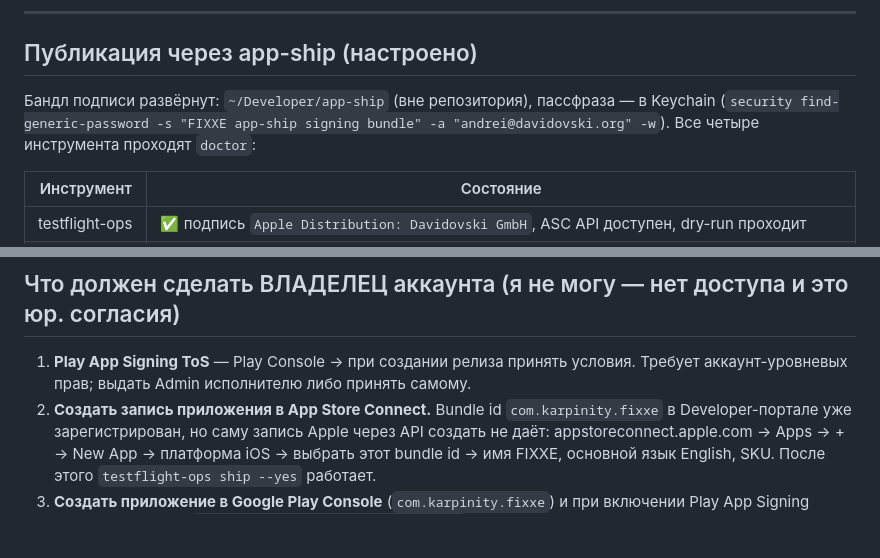
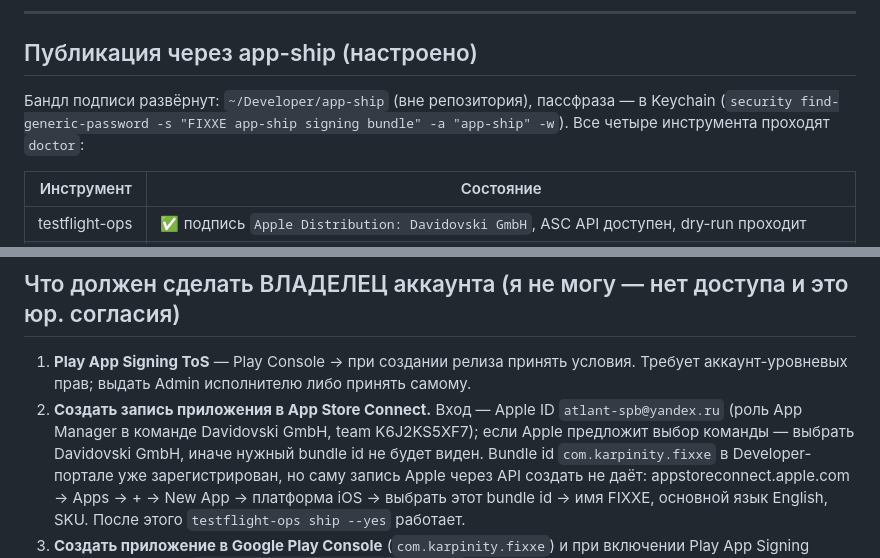
Before and after one commit to atlanteg/axe-currency, a Markdown page: store-assets/PUBLISHING.md, 2 parts joined by grey strips. GitHub-like rendering; blank space fills up the shorter version.

Commit message:
PUBLISHING: верный Apple ID для входа в App Store Connect
Вход в ASC — atlant-spb@yandex.ru (App Manager в команде Davidovski GmbH),
проверено через ASC API; andrei@davidovski.org в команде нет.

Co-Authored-By: Claude Opus 5 <noreply@anthropic.com>

```diff
--- a/store-assets/PUBLISHING.md
+++ b/store-assets/PUBLISHING.md
@@ -93,7 +93,7 @@ Rates By Exchange Rate API.
 ## Публикация через app-ship (настроено)
 
 Бандл подписи развёрнут: `~/Developer/app-ship` (вне репозитория), пассфраза — в Keychain
-(`security find-generic-password -s "FIXXE app-ship signing bundle" -a "andrei@davidovski.org" -w`).
+(`security find-generic-password -s "FIXXE app-ship signing bundle" -a "app-ship" -w`).
 Все четыре инструмента проходят `doctor`:
 
 | Инструмент | Состояние |
@@ -122,7 +122,10 @@ play-ops ship --track internal --yes         # AAB → Google Play
 
 1. **Play App Signing ToS** — Play Console → при создании релиза принять условия.
    Требует аккаунт-уровневых прав; выдать Admin исполнителю либо принять самому.
-2. **Создать запись приложения в App Store Connect.** Bundle id `com.karpinity.fixxe`
+2. **Создать запись приложения в App Store Connect.** Вход — Apple ID `atlant-spb@yandex.ru`
+   (роль App Manager в команде Davidovski GmbH, team K6J2KS5XF7); если Apple предложит выбор
+   команды — выбрать Davidovski GmbH, иначе нужный bundle id не будет виден.
+   Bundle id `com.karpinity.fixxe`
    в Developer-портале уже зарегистрирован, но саму запись Apple через API создать не даёт:
    appstoreconnect.apple.com → Apps → + → New App → платформа iOS → выбрать этот bundle id →
    имя FIXXE, основной язык English, SKU. После этого `testflight-ops ship --yes` работает.
```
